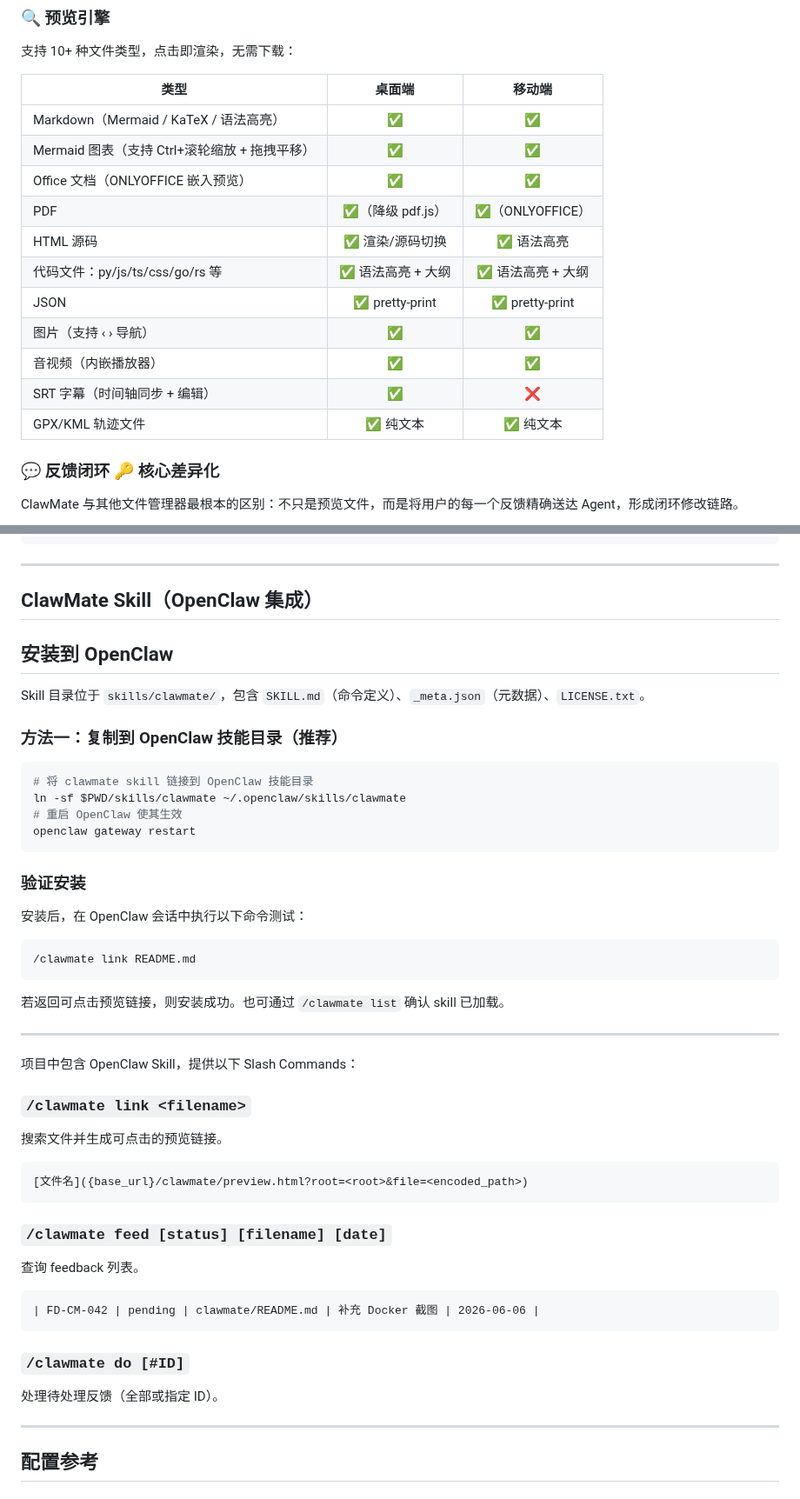
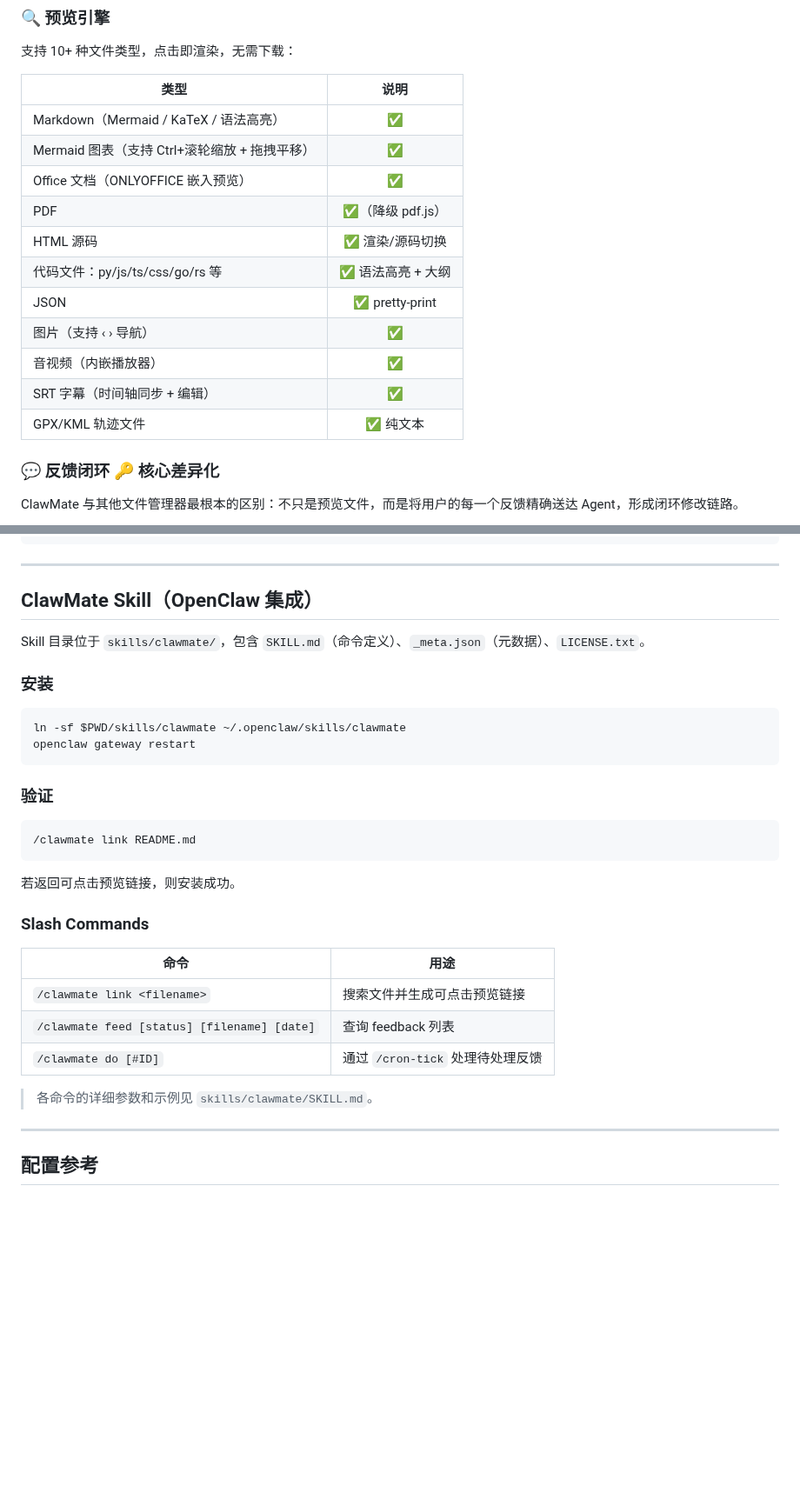
Before and after one commit to updatedb/clawmate, a Markdown page: README.md, 2 parts joined by grey strips. Shown at 87% size. Rendered like a GitHub page; blank space fills up the shorter version.

Commit message:
docs: README 同步今日变更
- 预览引擎表：移除桌面端/移动端二分列，统一为单列（3列网格适用于所有宽度）
- Skill 章节：简化并指向 skills/clawmate/SKILL.md 为权威来源
- clawmate do 说明更新为 /cron-tick 流程
- 移除过时的方法二（复制到目录）等冗余内容

````diff
--- a/README.md
+++ b/README.md
@@ -30,19 +30,19 @@ ClawMate 的解法是：
 ### 🔍 预览引擎
 支持 10+ 种文件类型，点击即渲染，无需下载：
 
-| 类型 | 桌面端 | 移动端 |
-|------|:------:|:------:|
-| Markdown（Mermaid / KaTeX / 语法高亮） | ✅ | ✅ |
-| Mermaid 图表（支持 Ctrl+滚轮缩放 + 拖拽平移） | ✅ | ✅ |
-| Office 文档（ONLYOFFICE 嵌入预览） | ✅ | ✅ |
-| PDF | ✅（降级 pdf.js） | ✅（ONLYOFFICE） |
-| HTML 源码 | ✅ 渲染/源码切换 | ✅ 语法高亮 |
-| 代码文件：py/js/ts/css/go/rs 等 | ✅ 语法高亮 + 大纲 | ✅ 语法高亮 + 大纲 |
-| JSON | ✅ pretty-print | ✅ pretty-print |
-| 图片（支持 ‹ › 导航） | ✅ | ✅ |
-| 音视频（内嵌播放器） | ✅ | ✅ |
-| SRT 字幕（时间轴同步 + 编辑） | ✅ | ❌ |
-| GPX/KML 轨迹文件 | ✅ 纯文本 | ✅ 纯文本 |
+| 类型 | 说明 |
+|------|:----:|
+| Markdown（Mermaid / KaTeX / 语法高亮） | ✅ |
+| Mermaid 图表（支持 Ctrl+滚轮缩放 + 拖拽平移） | ✅ |
+| Office 文档（ONLYOFFICE 嵌入预览） | ✅ |
+| PDF | ✅（降级 pdf.js） |
+| HTML 源码 | ✅ 渲染/源码切换 |
+| 代码文件：py/js/ts/css/go/rs 等 | ✅ 语法高亮 + 大纲 |
+| JSON | ✅ pretty-print |
+| 图片（支持 ‹ › 导航） | ✅ |
+| 音视频（内嵌播放器） | ✅ |
+| SRT 字幕（时间轴同步 + 编辑） | ✅ |
+| GPX/KML 轨迹文件 | ✅ 纯文本 |
 
 ### 💬 反馈闭环 🔑 核心差异化
 
@@ -223,49 +223,32 @@ pip install faster-whisper
 
 ## ClawMate Skill（OpenClaw 集成）
 
-## 安装到 OpenClaw
-
 Skill 目录位于 `skills/clawmate/`，包含 `SKILL.md`（命令定义）、`_meta.json`（元数据）、`LICENSE.txt`。
 
-### 方法一：复制到 OpenClaw 技能目录（推荐）
+### 安装
 
 ```bash
-# 将 clawmate skill 链接到 OpenClaw 技能目录
 ln -sf $PWD/skills/clawmate ~/.openclaw/skills/clawmate
-# 重启 OpenClaw 使其生效
 openclaw gateway restart
 ```
 
-### 验证安装
-
-安装后，在 OpenClaw 会话中执行以下命令测试：
+### 验证
 
 ```
 /clawmate link README.md
 ```
 
-若返回可点击预览链接，则安装成功。也可通过 `/clawmate list` 确认 skill 已加载。
+若返回可点击预览链接，则安装成功。
 
----
+### Slash Commands
 
-项目中包含 OpenClaw Skill，提供以下 Slash Commands：
+| 命令 | 用途 |
+|------|------|
+| `/clawmate link <filename>` | 搜索文件并生成可点击预览链接 |
+| `/clawmate feed [status] [filename] [date]` | 查询 feedback 列表 |
+| `/clawmate do [#ID]` | 通过 `/cron-tick` 处理待处理反馈 |
 
-### `/clawmate link <filename>`
-搜索文件并生成可点击的预览链接。
-
-```markdown
-[文件名]({base_url}/clawmate/preview.html?root=<root>&file=<encoded_path>)
-```
-
-### `/clawmate feed [status] [filename] [date]`
-查询 feedback 列表。
-
-```markdown
-| FD-CM-042 | pending | clawmate/README.md | 补充 Docker 截图 | 2026-06-06 |
-```
-
-### `/clawmate do [#ID]`
-处理待处理反馈（全部或指定 ID）。
+> 各命令的详细参数和示例见 `skills/clawmate/SKILL.md`。
 
 ---
 
````
Also changed, not shown: other parts of README.md (+1 -1 lines).
